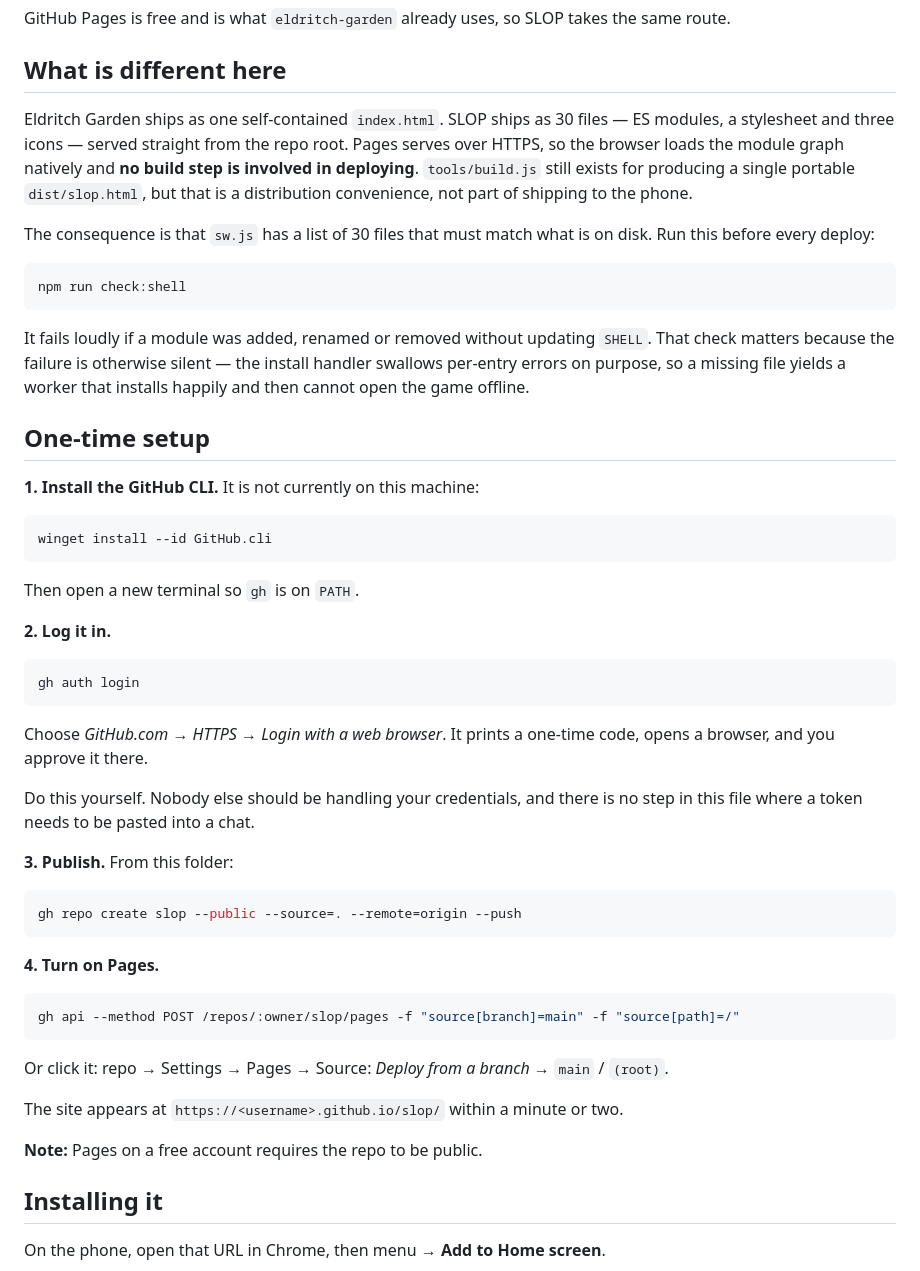
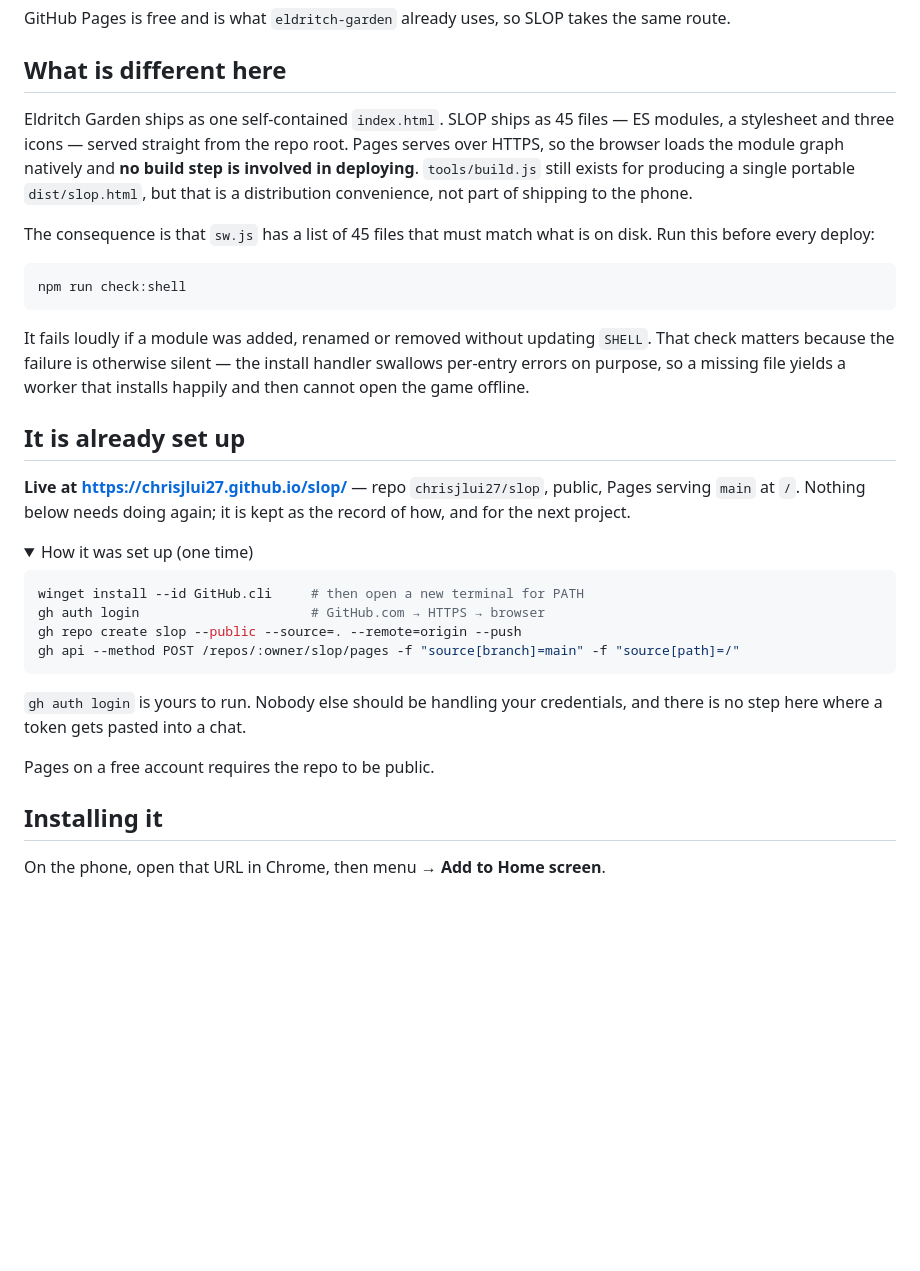
Before and after one commit to chrisjlui27/slop, a Markdown page: DEPLOY.md, the part around one of its changes. Rendered like a GitHub page; folded sections open; blank space fills up the shorter version.

````diff
--- a/DEPLOY.md
+++ b/DEPLOY.md
@@ -10,14 +10,14 @@ the same route.
 
 ## What is different here
 
-Eldritch Garden ships as one self-contained `index.html`. SLOP ships as 30
+Eldritch Garden ships as one self-contained `index.html`. SLOP ships as 45
 files — ES modules, a stylesheet and three icons — served straight from the
 repo root. Pages serves over HTTPS, so the browser loads the module graph
 natively and **no build step is involved in deploying**. `tools/build.js` still
 exists for producing a single portable `dist/slop.html`, but that is a
 distribution convenience, not part of shipping to the phone.
 
-The consequence is that `sw.js` has a list of 30 files that must match what is
+The consequence is that `sw.js` has a list of 45 files that must match what is
 on disk. Run this before every deploy:
 
 ```bash
@@ -29,46 +29,28 @@ It fails loudly if a module was added, renamed or removed without updating
 install handler swallows per-entry errors on purpose, so a missing file yields
 a worker that installs happily and then cannot open the game offline.
 
-## One-time setup
+## It is already set up
 
-**1. Install the GitHub CLI.** It is not currently on this machine:
+**Live at <https://chrisjlui27.github.io/slop/>** — repo `chrisjlui27/slop`,
+public, Pages serving `main` at `/`. Nothing below needs doing again; it is
+kept as the record of how, and for the next project.
+
+<details>
+<summary>How it was set up (one time)</summary>
 
 ```bash
-winget install --id GitHub.cli
-```
-
-Then open a new terminal so `gh` is on `PATH`.
-
-**2. Log it in.**
-
-```bash
-gh auth login
-```
-
-Choose *GitHub.com* → *HTTPS* → *Login with a web browser*. It prints a one-time
-code, opens a browser, and you approve it there.
-
-Do this yourself. Nobody else should be handling your credentials, and there is
-no step in this file where a token needs to be pasted into a chat.
-
-**3. Publish.** From this folder:
-
-```bash
+winget install --id GitHub.cli     # then open a new terminal for PATH
+gh auth login                      # GitHub.com → HTTPS → browser
 gh repo create slop --public --source=. --remote=origin --push
-```
-
-**4. Turn on Pages.**
-
-```bash
 gh api --method POST /repos/:owner/slop/pages -f "source[branch]=main" -f "source[path]=/"
 ```
 
-Or click it: repo → Settings → Pages → Source: *Deploy from a branch* → `main` /
-`(root)`.
+`gh auth login` is yours to run. Nobody else should be handling your
+credentials, and there is no step here where a token gets pasted into a chat.
 
-The site appears at `https://<username>.github.io/slop/` within a minute or two.
+Pages on a free account requires the repo to be public.
 
-**Note:** Pages on a free account requires the repo to be public.
+</details>
 
 ## Installing it
 
````
Also changed, not shown: other parts of DEPLOY.md (+14 -10 lines), README.md (+4 -3 lines), 1 other file.
